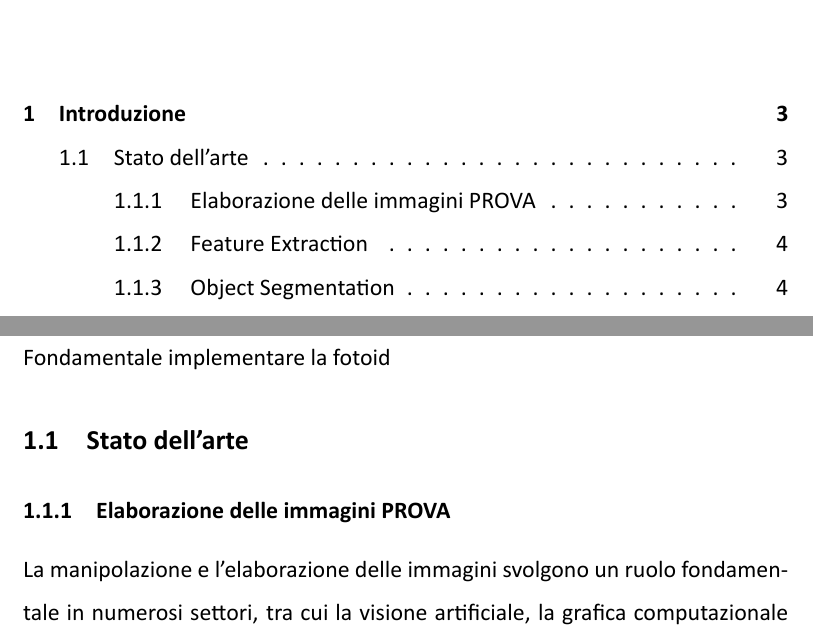
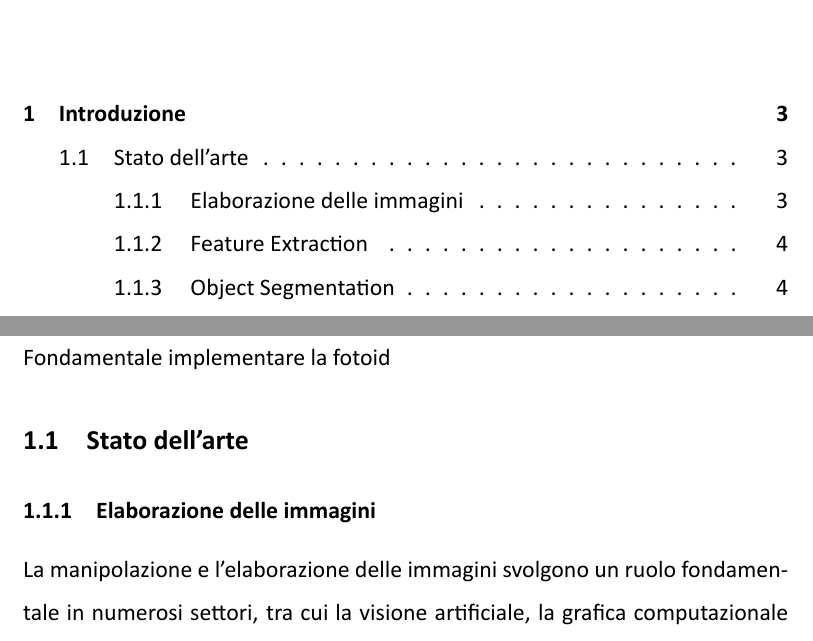
Before and after one commit to root-hunter/tesi_latex, a LaTeX document (tesi.tex): two parts of pages 2 and 4 of 10, joined at a grey line, cut so that both start at the same text. Compiled offline with XeLaTeX.

Commit message:
ripristino versione originale

```diff
--- a/tesi.tex
+++ b/tesi.tex
@@ -67,7 +67,7 @@
 \chapter{Introduzione}
   Fondamentale implementare la fotoid
   \section{Stato dell'arte}
-    \subsection{Elaborazione delle immagini PROVA}
+    \subsection{Elaborazione delle immagini}
       La manipolazione e l'elaborazione delle immagini svolgono un ruolo fondamentale in numerosi settori, tra cui la visione artificiale, la grafica computazionale e l'analisi di immagini biomediche.
       In quest'ambito, gli operatori morfologici e logici giocano un ruolo chiave nella modifica e nell'estrazione di informazioni significative da immagini digitali. \\
       Gli operatori morfologici sono basati sulla teoria della morfologia matematica e vengono utilizzati per la manipolazione di forme geometriche all'interno di un'immagine. \\
```
Also changed, not shown: output/tesi.pdf.
